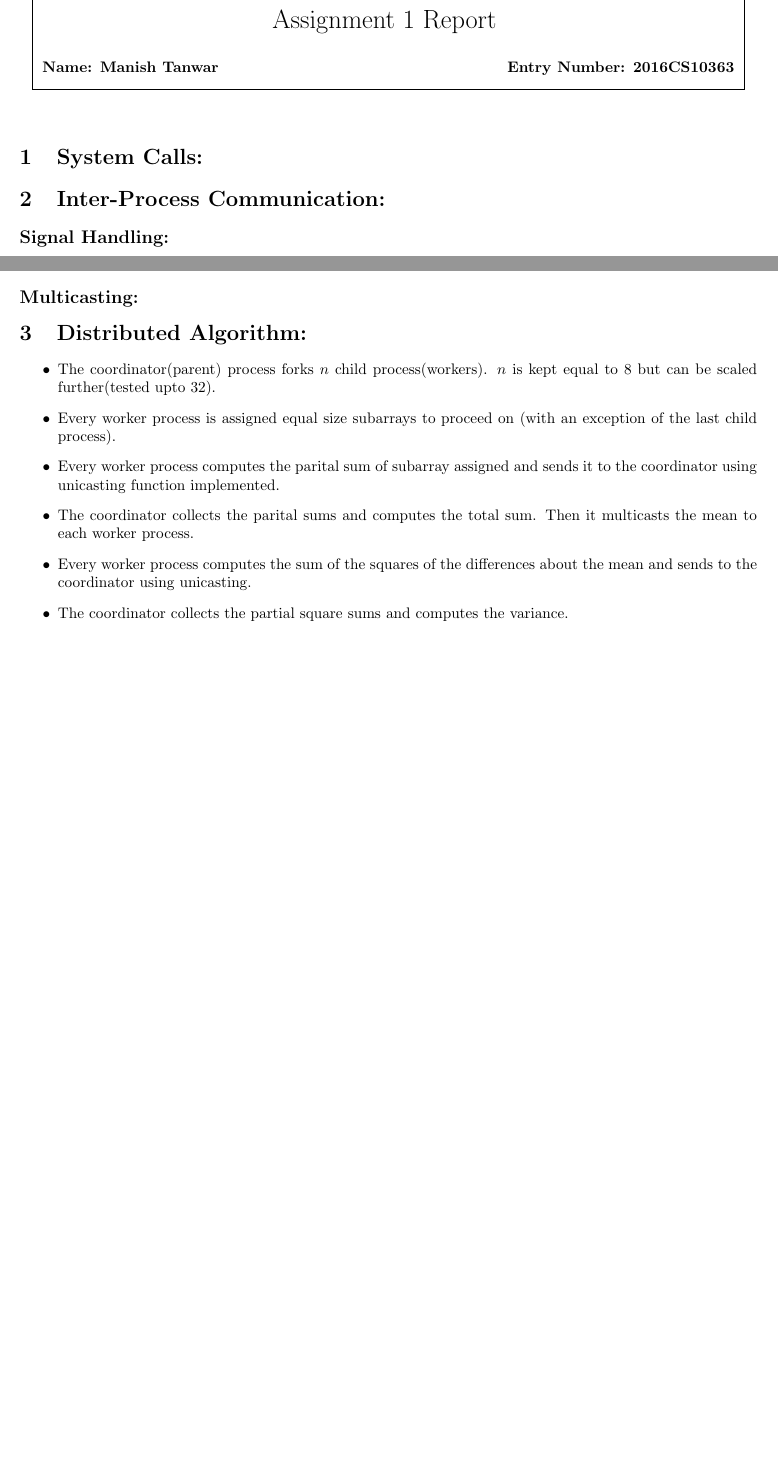
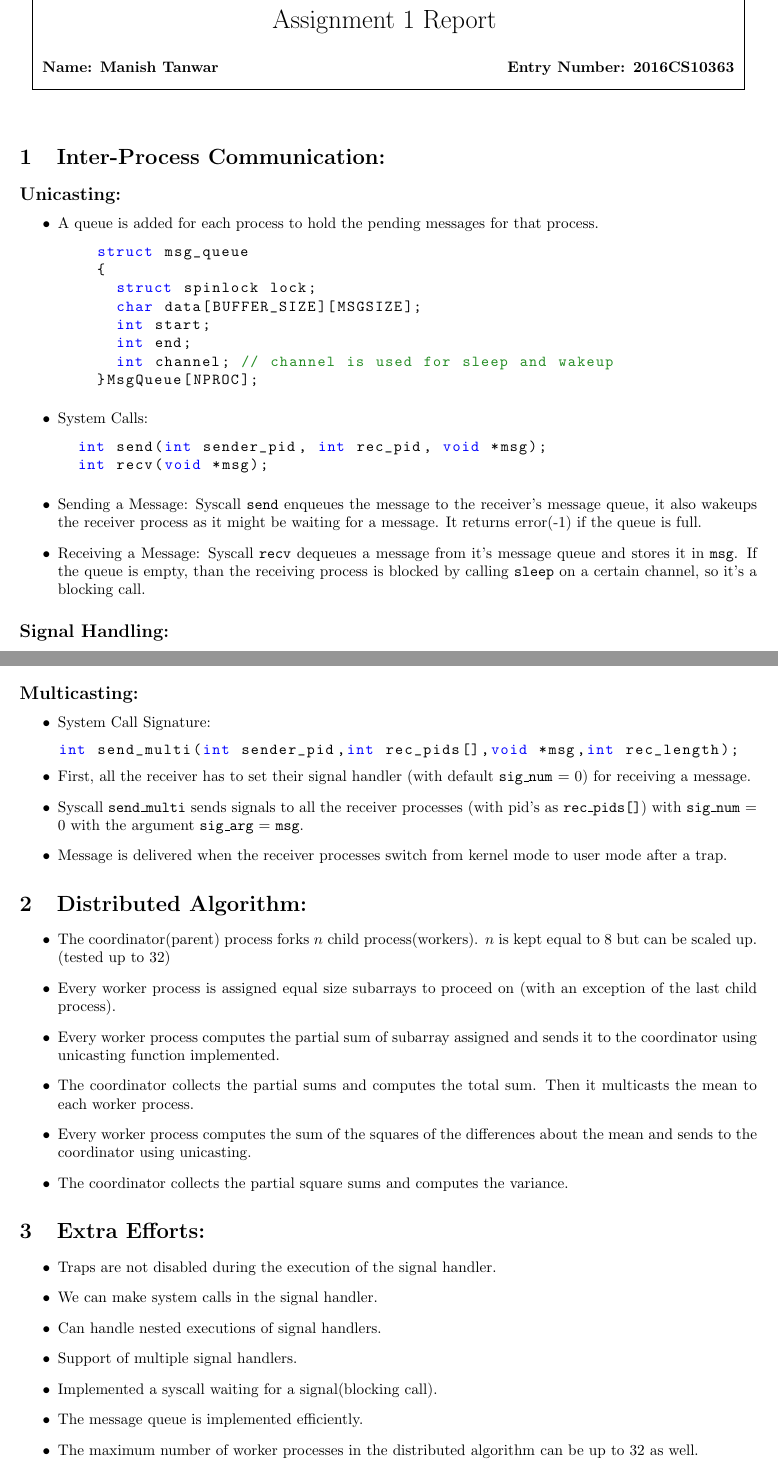
Before and after one commit to manishtanwar/xv6-signals, a LaTeX document (A1/Report/a1_report.tex): two parts of pages 1 and 3 of 3 before the commit and two parts of pages 1 and 4 of 4 after it, joined at a grey line, cut so that both start at the same text, the shorter picture padded with empty space. Compiled offline with pdfLaTeX; a LaTeX package or settings file that is missing is left out.

Commit message:
report : done

```diff
--- a/A1/Report/a1_report.tex
+++ b/A1/Report/a1_report.tex
@@ -43,12 +43,34 @@
 \homework{Assignment 1 Report}{Date: February 24, 2019}{}{\bf 2016CS10363}{\bf Manish Tanwar}{NetId(s)}
 
 
-\section{System Calls:}
+\section{Inter-Process Communication:}
 
-\section{Inter-Process Communication:}
-% \subsection*{Unicasting:}
+\subsection*{Unicasting:}
+\begin{itemize}
+  \item A queue is added for each process to hold the pending messages for that process.
+  \begin{lstlisting}
+    struct msg_queue
+    {
+      struct spinlock lock;
+      char data[BUFFER_SIZE][MSGSIZE];
+      int start;
+      int end;
+      int channel; // channel is used for sleep and wakeup
+    }MsgQueue[NPROC];
+  \end{lstlisting}
+
+  \item System Calls:
+  \begin{lstlisting}
+  int send(int sender_pid, int rec_pid, void *msg);
+  int recv(void *msg);
+  \end{lstlisting}
+  \item Sending a Message: Syscall \code{send} enqueues the message to the receiver's message queue, it also wakeups the receiver process as it might be waiting for a message. It returns error(-1) if the queue is full.
+  \item Receiving a Message: Syscall \code{recv} dequeues a message from it's message queue and stores it in \code{msg}. If the queue is empty, than the receiving process is blocked by calling \code{sleep} on a certain channel, so it's a blocking call.
+
+\end{itemize}
+
+
 \subsection*{Signal Handling:}
-
 \begin{itemize}
 
 % \raggedbottom\lstinputlisting[language=C]{codes/1.c}
@@ -142,17 +174,38 @@ int sig_send(int dest_pid, int sig_num, void *sig_arg);
 
 \subsection*{Multicasting:}
 
+\begin{itemize}
+  \item System Call Signature:
+  \begin{lstlisting}
+int send_multi(int sender_pid,int rec_pids[],void *msg,int rec_length);
+  \end{lstlisting}
+  \vspace*{-3mm}
+  \item First, all the receiver has to set their signal handler (with default \code{sig\_num} = 0) for receiving a message.
+  \item Syscall \code{send\_multi} sends signals to all the receiver processes (with pid's as \code{rec\_pids[]}) with \code{sig\_num} = 0 with the argument \code{sig\_arg} = \code{msg}.
+  \item Message is delivered when the receiver processes switch from kernel mode to user mode after a trap.
+\end{itemize}
+
 
 \section{Distributed Algorithm:}
 
 \begin{itemize}
-  \item The coordinator(parent) process forks $n$ child process(workers). $n$ is kept equal to 8 but can be scaled further(tested upto $32$).
+  \item The coordinator(parent) process forks $n$ child process(workers). $n$ is kept equal to 8 but can be scaled up. (tested up to $32$)
   \item Every worker process is assigned equal size subarrays to proceed on (with an exception of the last child process).
-  \item Every worker process computes the parital sum of subarray assigned and sends it to the coordinator using unicasting function implemented.
-  \item The coordinator collects the parital sums and computes the total sum. Then it multicasts the mean to each worker process.
+  \item Every worker process computes the partial sum of subarray assigned and sends it to the coordinator using unicasting function implemented.
+  \item The coordinator collects the partial sums and computes the total sum. Then it multicasts the mean to each worker process.
   \item Every worker process computes the sum of the squares of the differences about the mean and sends to the coordinator using unicasting.
   \item The coordinator collects the partial square sums and computes the variance.
 \end{itemize}
 
+\section{Extra Efforts:}
+\begin{itemize}
+  \item Traps are not disabled during the execution of the signal handler.
+  \item We can make system calls in the signal handler.
+  \item Can handle nested executions of signal handlers.
+  \item Support of multiple signal handlers.
+  \item Implemented a syscall waiting for a signal(blocking call).
+  \item The message queue is implemented efficiently.
+  \item The maximum number of worker processes in the distributed algorithm can be up to 32 as well.
+\end{itemize}
 
 \end{document}
```
Also changed, not shown: A1/Report/codes/1.c (+1 -1 lines), A1/Report/Diagrams/flow_control.png (added), A1/Report/Diagrams/stack_diagram.png (added), A1/Report/a1_report.pdf, A1/Report/a1_report.tex (36 more changed lines), 5 other files.
